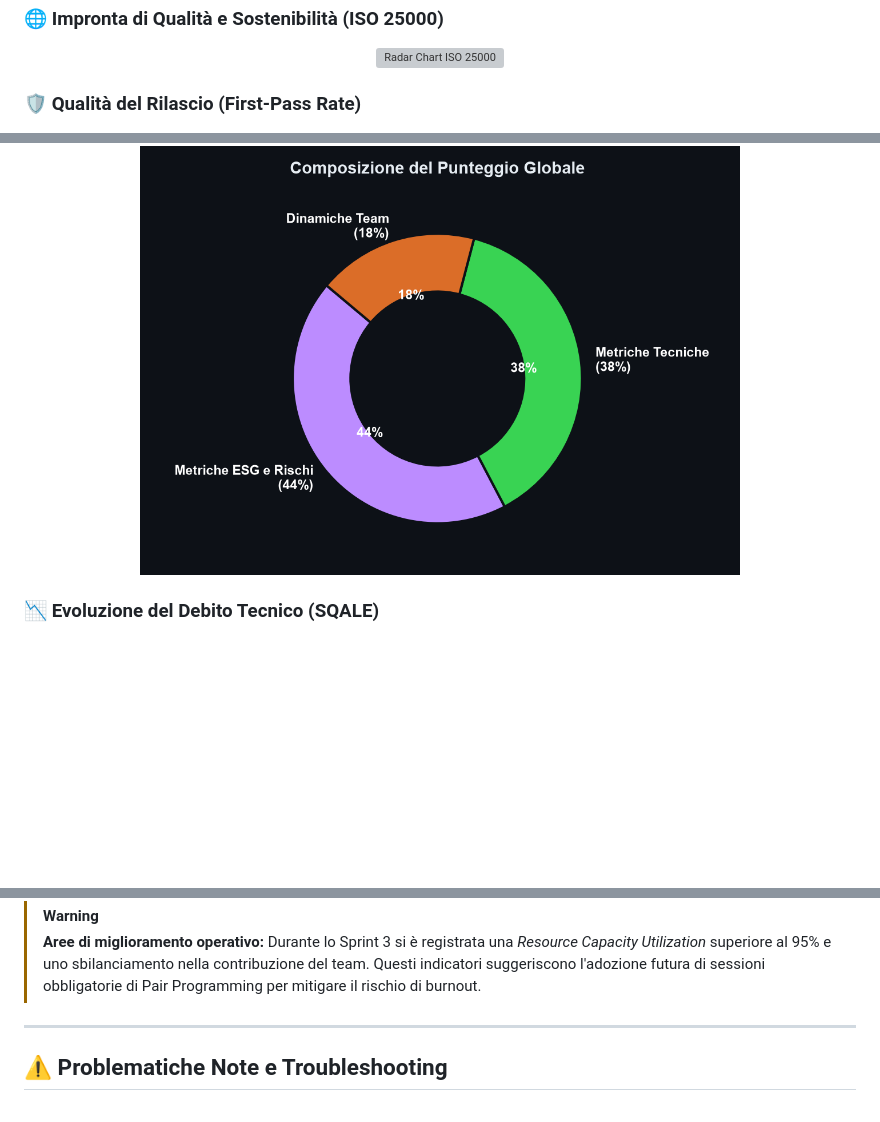
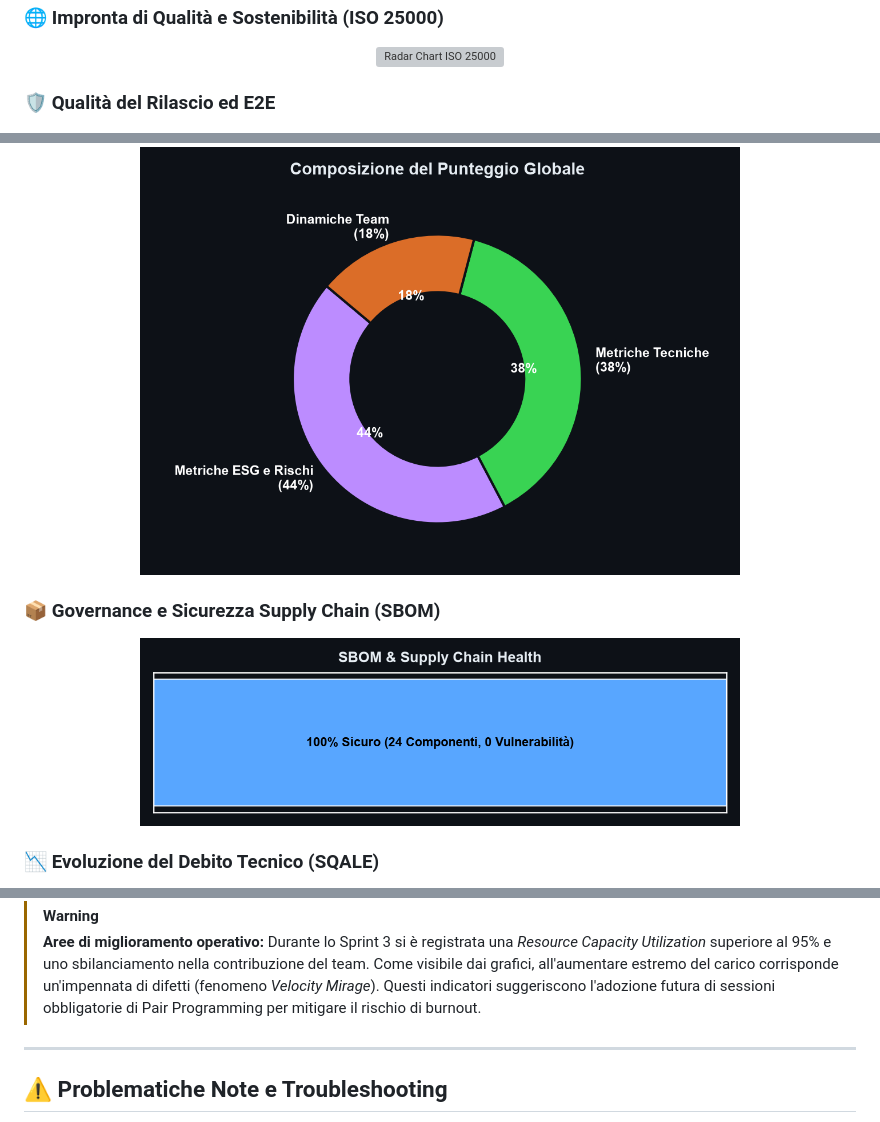
Before and after one commit to Stefa63/Leaf_Mobility_OpenSource, a Markdown page: README.md, 3 parts joined by grey strips. GitHub-like rendering; blank space fills up the shorter version; grey boxes are pictures that could not be loaded.

Commit message:
docs: insert E2E, SBOM, Workload and Correlation charts directly into main README

```diff
--- a/README.md
+++ b/README.md
@@ -440,7 +440,7 @@ Di seguito i principali risultati raggiunti al termine dello Sprint 3:
   <img src="docs/images/kpi_radar.png" alt="Radar Chart ISO 25000" width="500">
 </div>
 
-### 🛡️ Qualità del Rilascio (First-Pass Rate)
+### 🛡️ Qualità del Rilascio ed E2E
 
 <div align="center">
   <img src="docs/images/kpi_first_pass.png" alt="First-Pass Rate dei Gate CI/CD" width="500">
@@ -452,6 +456,12 @@ Di seguito i principali risultati raggiunti al termine dello Sprint 3:
   <img src="docs/images/kpi_pie.png" alt="Composizione del Punteggio Globale" width="600">
 </div>
 
+### 📦 Governance e Sicurezza Supply Chain (SBOM)
+
+<div align="center">
+  <img src="docs/images/kpi_sbom.png" alt="SBOM & Supply Chain Health" width="600">
+</div>
+
 ### 📉 Evoluzione del Debito Tecnico (SQALE)
 
 <div align="center">
@@ -461,5 +481,5 @@ Di seguito i principali risultati raggiunti al termine dello Sprint 3:
 > [!WARNING]
-> **Aree di miglioramento operativo:** Durante lo Sprint 3 si è registrata una *Resource Capacity Utilization* superiore al 95% e uno sbilanciamento nella contribuzione del team. Questi indicatori suggeriscono l'adozione futura di sessioni obbligatorie di Pair Programming per mitigare il rischio di burnout.
+> **Aree di miglioramento operativo:** Durante lo Sprint 3 si è registrata una *Resource Capacity Utilization* superiore al 95% e uno sbilanciamento nella contribuzione del team. Come visibile dai grafici, all'aumentare estremo del carico corrisponde un'impennata di difetti (fenomeno *Velocity Mirage*). Questi indicatori suggeriscono l'adozione futura di sessioni obbligatorie di Pair Programming per mitigare il rischio di burnout.
 
 ---
 
```
Also changed, not shown: other parts of README.md (+14 -0 lines).
